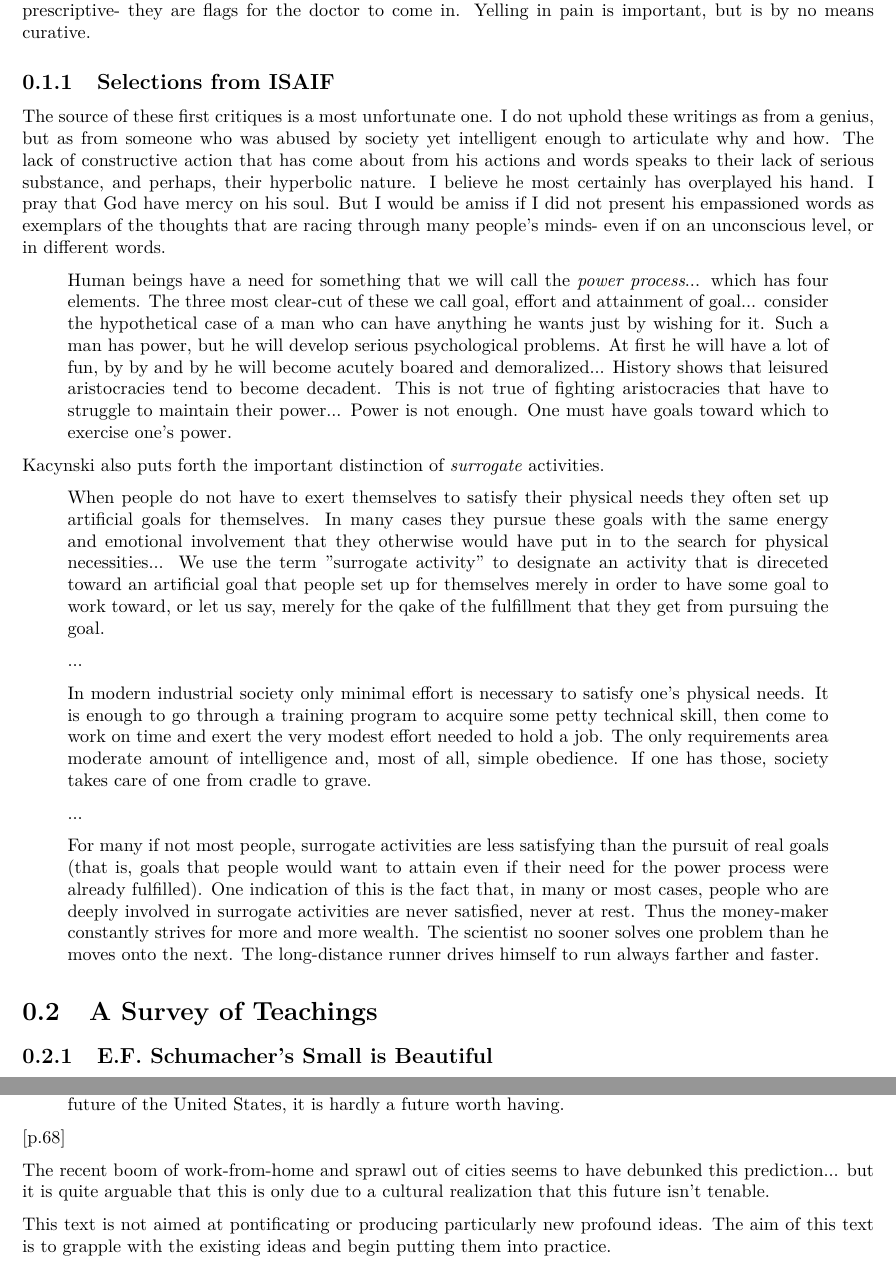
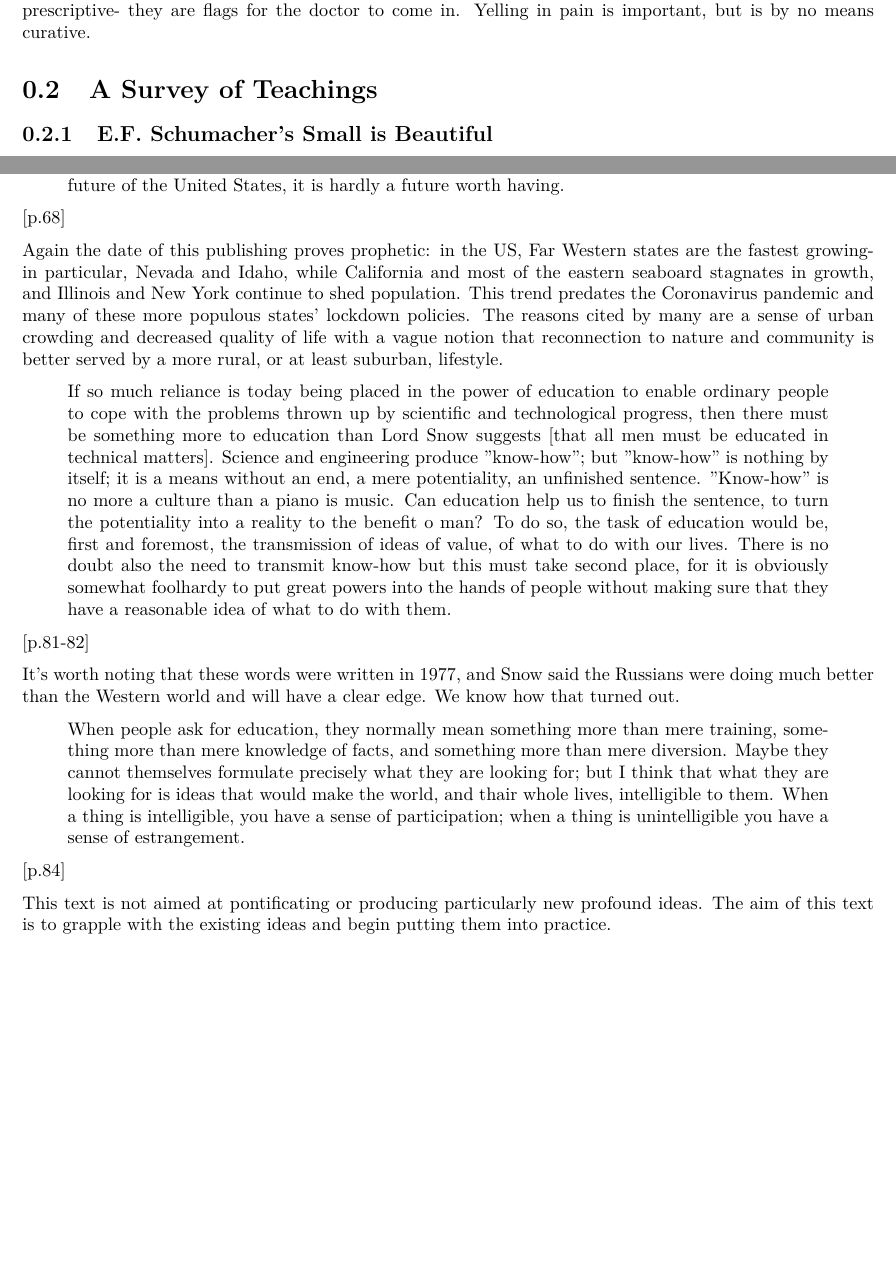
Before and after one commit to Thaddeus-Maximus/methexis, a LaTeX book (methexis.tex): two parts of pages 2 and 4 of 5 before the commit and two parts of pages 2 and 4 of 4 after it, joined at a grey line, cut so that both start at the same text, the shorter picture padded with empty space. Compiled offline with pdfLaTeX.

Commit message:
redacting ISAIF, plowing thru SIB

```diff
--- a/methexis.tex
+++ b/methexis.tex
@@ -100,12 +100,20 @@
 \raggedbottom
 %\tableofcontents
 
+%%% META-STEM
+% Morals
+% Ethics
+% Theology (Teleology?)
+% Arts
+
 \section{Some Critiques}
 
 Bear in mind that these critiques are cries for help, rediscovery, and further analysis. Critiques are not prescriptive- they are flags for the doctor to come in. Yelling in pain is important, but is by no means curative.
 
 %% I'm not sure I feel comfortable giving this a platform. I should probably scrub this.
 %% "In order to get our message before the public with some chance of making a lasting impression, we've had to kill people."
+
+\iffalse
 
 \subsection{Selections from ISAIF}
 
@@ -214,8 +224,17 @@ there always appears to be a need for at least two things simultaneously, which
 A highly developed transport and communications system has one immensely powerful effect: it makes people footloose. Millions of people start moving about, deserting the rural areas and the smaller towns to follow the city lights, to go to the big city, causing a patholigical growth. Take the country in which all this is perhaps most exemplified - the United States... They freely talk abotu the polarisation of the population of the United States into three immense megalopolitan areas: [Boston to Washington, Chicago, and San Fransisco to San Diego]; the rest of the country being left practically empty; deserted provincial towns, and the land cultivated with vast tractors, combine harvesters, and immense amounts of chemicals. If this is somebody's conception of the future of the United States, it is hardly a future worth having.
 \end{quote}[p.68]
 
-The recent boom of work-from-home and sprawl out of cities seems to have debunked this prediction... but it is quite arguable that this is only due to a cultural realization that this future isn't tenable.
+Again the date of this publishing proves prophetic: in the US, Far Western states are the fastest growing- in particular, Nevada and Idaho, while California and most of the eastern seaboard stagnates in growth, and Illinois and New York continue to shed population. This trend predates the Coronavirus pandemic and many of these more populous states' lockdown policies. The reasons cited by many are a sense of urban crowding and decreased quality of life with a vague notion that reconnection to nature and community is better served by a more rural, or at least suburban, lifestyle.
 
+\begin{quote}
+If so much reliance is today being placed in the power of education to enable ordinary people to cope with the problems thrown up by scientific and technological progress, then there must be something more to education than Lord Snow suggests [that all men must be educated in technical matters]. Science and engineering produce "know-how"; but "know-how" is nothing by itself; it is a means without an end, a mere potentiality, an unfinished sentence. "Know-how" is no more a culture than a piano is music. Can education help us to finish the sentence, to turn the potentiality into a reality to the benefit o man? To do so, the task of education would be, first and foremost, the transmission of ideas of value, of what to do with our lives. There is no doubt also the need to transmit know-how but this must take second place, for it is obviously somewhat foolhardy to put great powers into the hands of people without making sure that they have a reasonable idea of what to do with them.
+\end{quote}[p.81-82]
+
+It's worth noting that these words were written in 1977, and Snow said the Russians were doing much better than the Western world and will have a clear edge. We know how that turned out.
+
+\begin{quote}
+When people ask for education, they normally mean something more than mere training, something more than mere knowledge of facts, and something more than mere diversion. Maybe they cannot themselves formulate precisely what they are looking for; but I think that what they are looking for is ideas that would make the world, and thair whole lives, intelligible to them. When a thing is intelligible, you have a sense of participation; when a thing is unintelligible you have a sense of estrangement.
+\end{quote}[p.84]
 
 This text is not aimed at pontificating or producing particularly new profound ideas. The aim of this text is to grapple with the existing ideas and begin putting them into practice.
 
```
Also changed, not shown: README.md, methexis.pdf, methexis.tex (2 more changed lines).
